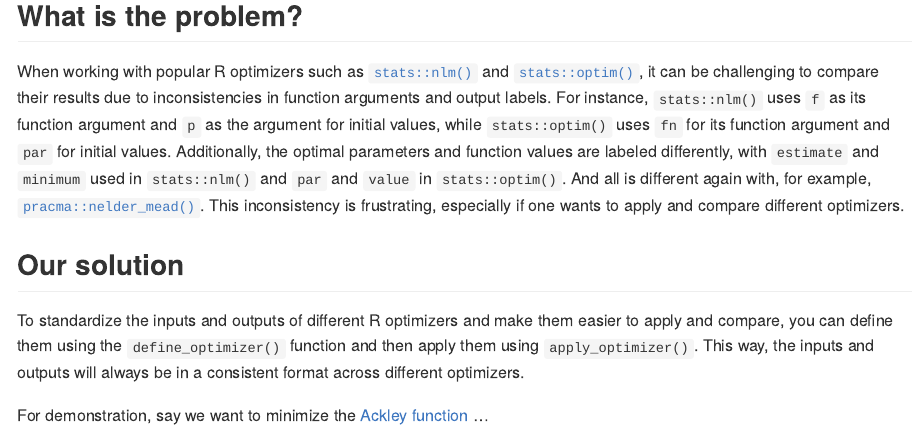
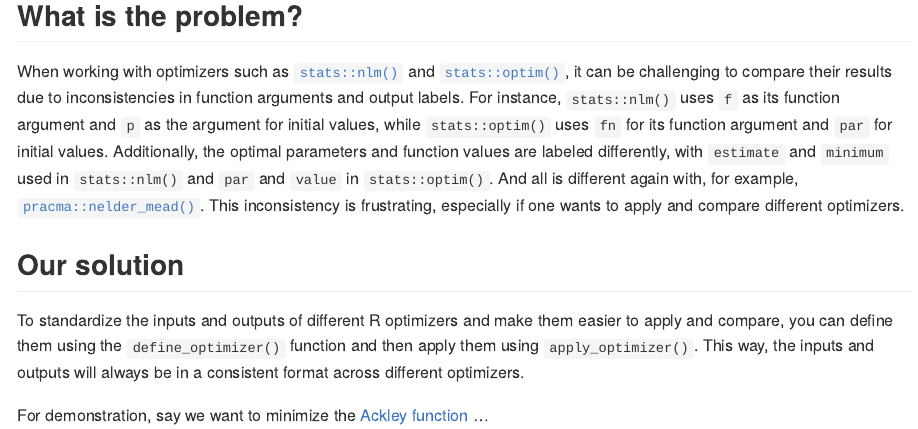
Before and after one commit to loelschlaeger/optimizeR, an R Markdown document (README.Rmd): the page in a window 1100 px wide, from 220 px down. Rendered offline with R 4.5, knitr and Pandoc, with nearby package versions; some code elsewhere in the file could not run offline; long lines of code are wrapped; badge pictures from the web are left out.

Commit message:
small fix

```diff
--- a/README.Rmd
+++ b/README.Rmd
@@ -28,7 +28,7 @@ If you're looking for a way to standardize the inputs and outputs of numerical o
 
 ## What is the problem?
 
-When working with popular R optimizers such as [`stats::nlm()`](https://stat.ethz.ch/R-manual/R-devel/library/stats/html/nlm.html) and [`stats::optim()`](https://stat.ethz.ch/R-manual/R-devel/library/stats/html/optim.html), it can be challenging to compare their results due to inconsistencies in function arguments and output labels. For instance, `stats::nlm()` uses `f` as its function argument and `p` as the argument for initial values, while `stats::optim()` uses `fn` for its function argument and `par` for initial values. Additionally, the optimal parameters and function values are labeled differently, with `estimate` and `minimum` used in `stats::nlm()` and `par` and `value` in `stats::optim()`. And all is different again with, for example, [`pracma::nelder_mead()`](https://CRAN.R-project.org/package=pracma). This inconsistency is frustrating, especially if one wants to apply and compare different optimizers.
+When working with optimizers such as [`stats::nlm()`](https://stat.ethz.ch/R-manual/R-devel/library/stats/html/nlm.html) and [`stats::optim()`](https://stat.ethz.ch/R-manual/R-devel/library/stats/html/optim.html), it can be challenging to compare their results due to inconsistencies in function arguments and output labels. For instance, `stats::nlm()` uses `f` as its function argument and `p` as the argument for initial values, while `stats::optim()` uses `fn` for its function argument and `par` for initial values. Additionally, the optimal parameters and function values are labeled differently, with `estimate` and `minimum` used in `stats::nlm()` and `par` and `value` in `stats::optim()`. And all is different again with, for example, [`pracma::nelder_mead()`](https://CRAN.R-project.org/package=pracma). This inconsistency is frustrating, especially if one wants to apply and compare different optimizers.
 
 ## Our solution
 
```
